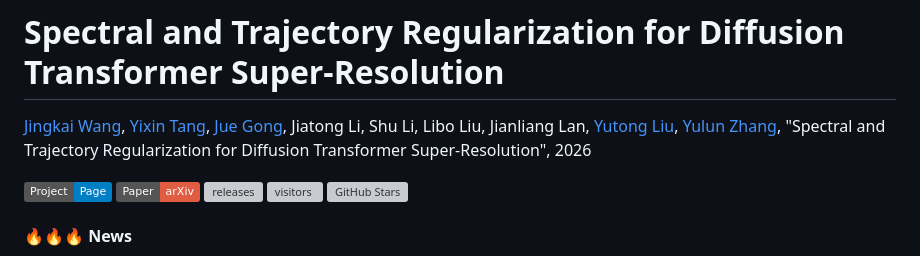
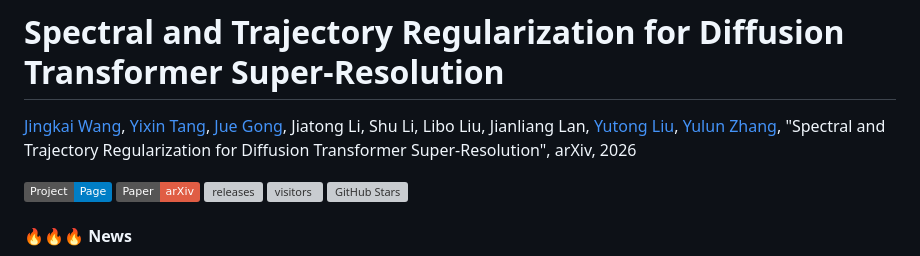
Before and after one commit to jkwang28/StrSR, a Markdown page: README.md, the part around the change. GitHub-like rendering; badges without logos; grey boxes are pictures that could not be loaded.

```diff
--- a/README.md
+++ b/README.md
@@ -1,6 +1,6 @@
 # Spectral and Trajectory Regularization for Diffusion Transformer Super-Resolution
 
-[Jingkai Wang](https://jingkaiwang.com), [Yixin Tang](https://github.com/YOU-EEE), [Jue Gong](https://github.com/gobunu), Jiatong Li, Shu Li, Libo Liu, Jianliang Lan, [Yutong Liu](https://isabelleliu630.github.io/), [Yulun Zhang](http://yulunzhang.com/), "Spectral and Trajectory Regularization for Diffusion Transformer Super-Resolution", 2026
+[Jingkai Wang](https://jingkaiwang.com), [Yixin Tang](https://github.com/YOU-EEE), [Jue Gong](https://github.com/gobunu), Jiatong Li, Shu Li, Libo Liu, Jianliang Lan, [Yutong Liu](https://isabelleliu630.github.io/), [Yulun Zhang](http://yulunzhang.com/), "Spectral and Trajectory Regularization for Diffusion Transformer Super-Resolution", arXiv, 2026
 
 [![page](https://img.shields.io/badge/Project-Page-blue?logo=github&logoSvg)](https://jkwang28.github.io/StrSR/)
 [![arXiv](https://img.shields.io/badge/Paper-arXiv-red?logo=arxiv&logoSvg)](https://arxiv.org/)
```
